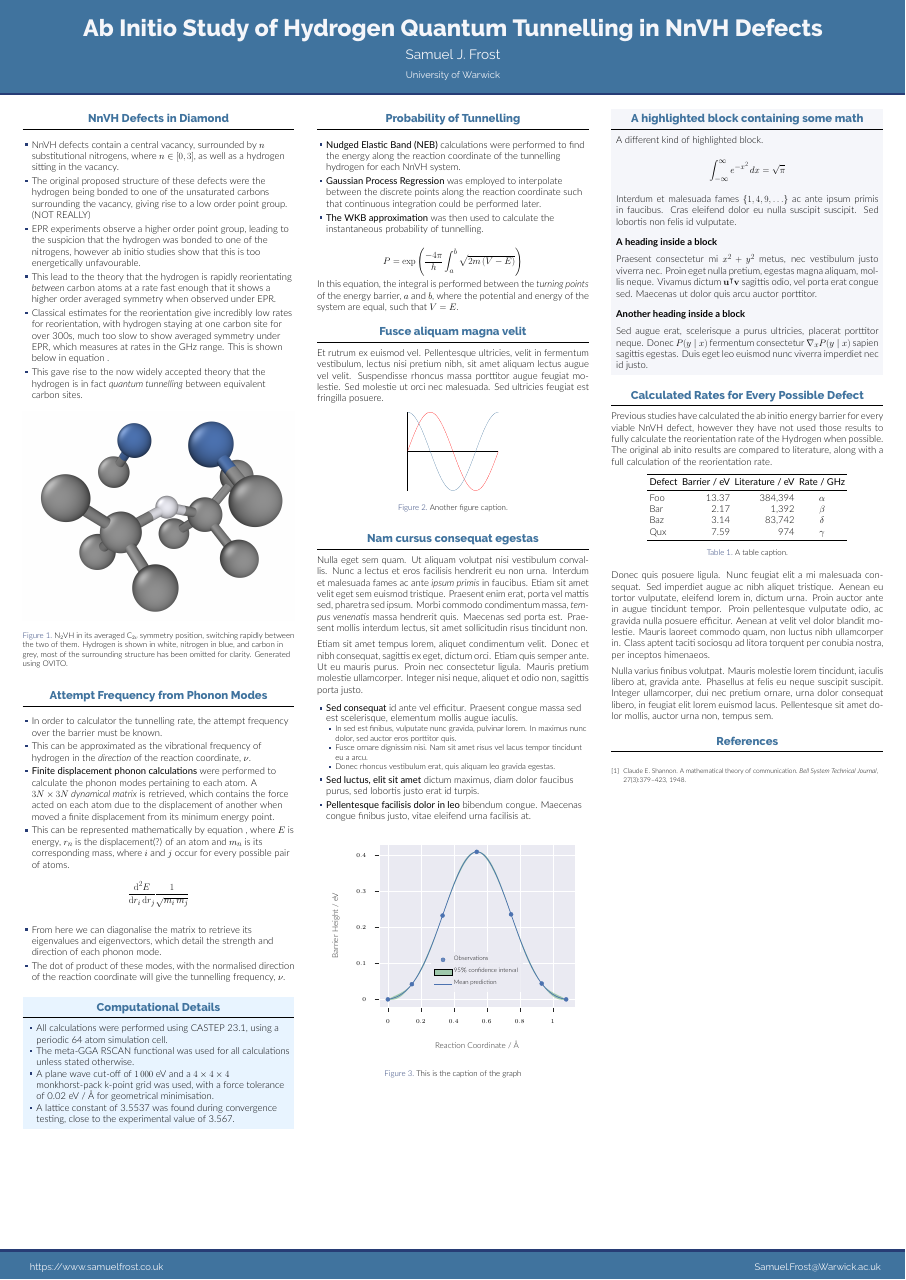
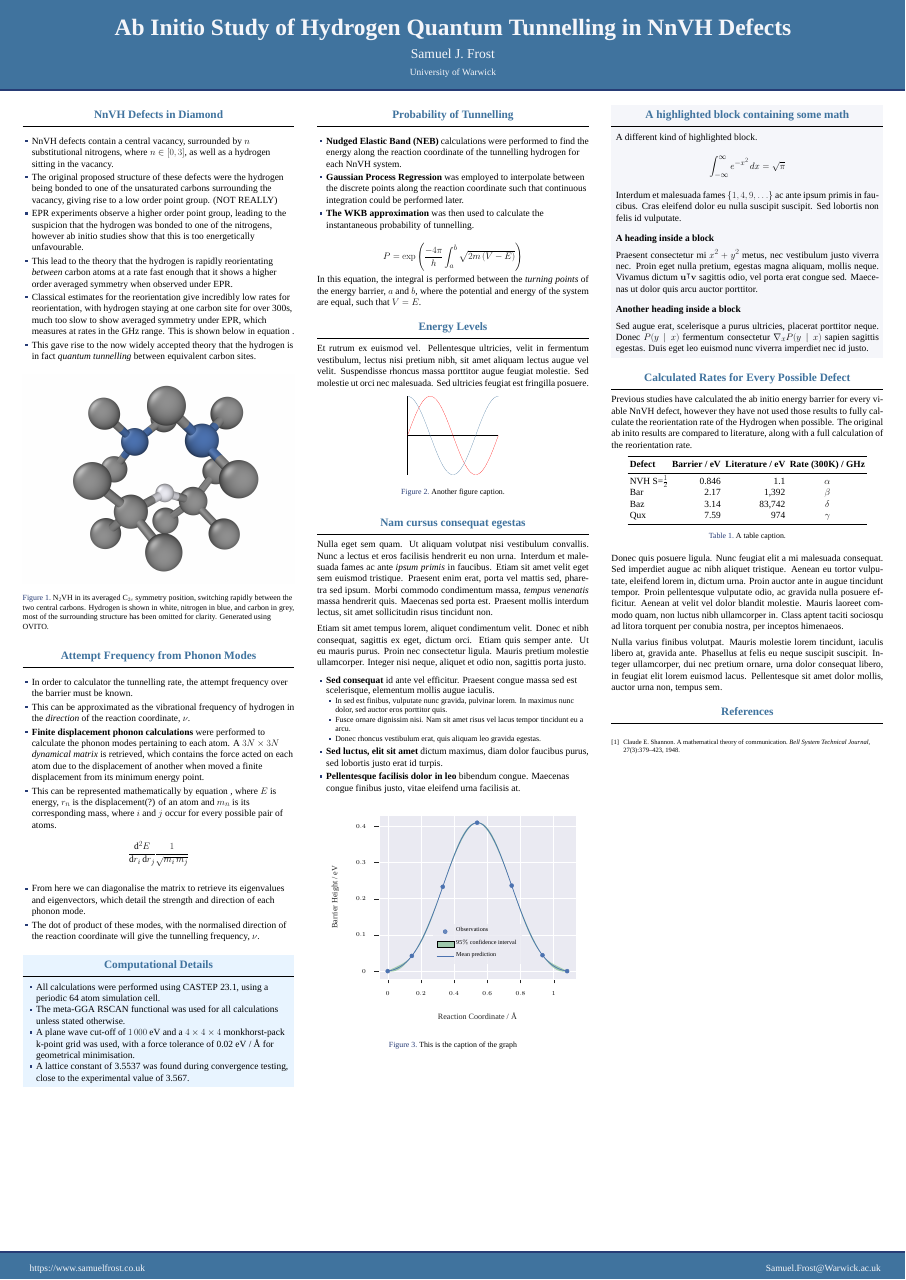
Before and after one commit to Samuel-Frost/Poster, a LaTeX poster (poster.tex, which reads beamerthemegemini.sty): the whole page. Compiled offline with XeLaTeX.

Commit message:
Updates from Overleaf

```diff
--- a/beamerthemegemini.sty
+++ b/beamerthemegemini.sty
@@ -18,7 +18,8 @@
 \newfontfamily\Raleway[Ligatures=TeX]{Raleway}
 \newfontfamily\Lato[Ligatures=TeX]{Lato}
 
-\usefonttheme{professionalfonts}
+\usefonttheme{serif}
+\setmainfont{Liberation Serif}
 
 \setsansfont{Lato}[
   UprightFont=*-Light,
@@ -27,14 +28,14 @@
   BoldItalicFont=*-Italic
 ]
 
-\setbeamerfont{headline}{family=\Raleway}
+% \setbeamerfont{headline}{family=\Raleway}
 \setbeamerfont{headline title}{size=\Huge,series=\bfseries}
 \setbeamerfont{headline author}{size=\Large}
 \setbeamerfont{headline institute}{size=\normalsize}
-\setbeamerfont{block title}{family=\Raleway,size=\large,series=\bfseries}
-\setbeamerfont{heading}{family=\Lato,series=\bfseries}
+\setbeamerfont{block title}{size=\large,series=\bfseries}
+\setbeamerfont{heading}{series=\bfseries}
 \setbeamerfont{caption}{size=\small}
-\setbeamerfont{footline}{family=\Raleway,size=\normalsize}
+\setbeamerfont{footline}{size=\normalsize}
 
 % ====================
 % Macros
--- a/poster.tex
+++ b/poster.tex
@@ -91,7 +91,7 @@
     \begin{figure}
       \centering
         \includegraphics[width=\textwidth]{n2vh_coloured.png}
-      \caption{N$_2$VH in its averaged C$_{2v}$ symmetry position, switching rapidly between the two of them. Hydrogen is shown in white, nitrogen in blue, and carbon in grey, most of the surrounding structure has been omitted for clarity. Generated using OVITO.}
+      \caption{N$_2$VH in its averaged C$_{2v}$ symmetry position, switching rapidly between the two central carbons. Hydrogen is shown in white, nitrogen in blue, and carbon in grey, most of the surrounding structure has been omitted for clarity. Generated using OVITO.}
     \end{figure}
 
 
@@ -147,7 +147,7 @@
 
   \end{block}
 
-  \begin{block}{Fusce aliquam magna velit}
+  \begin{block}{Energy Levels}
 
     Et rutrum ex euismod vel. Pellentesque ultricies, velit in fermentum
     vestibulum, lectus nisi pretium nibh, sit amet aliquam lectus augue vel
@@ -265,9 +265,9 @@
       \centering
       \begin{tabular}{l r r c}
         \toprule
-        \textbf{Defect} & \textbf{Barrier / eV} & \textbf{Literature / eV} & \textbf{Rate / GHz} \\
+        \textbf{Defect} & \textbf{Barrier / eV} & \textbf{Literature / eV} & \textbf{Rate (300K) / GHz} \\
         \midrule
-        Foo & 13.37 & 384,394 & $\alpha$ \\
+        NVH S=$\frac{1}{2}$ & 0.846 & 1.1 & $\alpha$ \\
         Bar & 2.17 & 1,392 & $\beta$ \\
         Baz & 3.14 & 83,742 & $\delta$ \\
         Qux & 7.59 & 974 & $\gamma$ \\
```
Also changed, not shown: n2vh_coloured.png.
